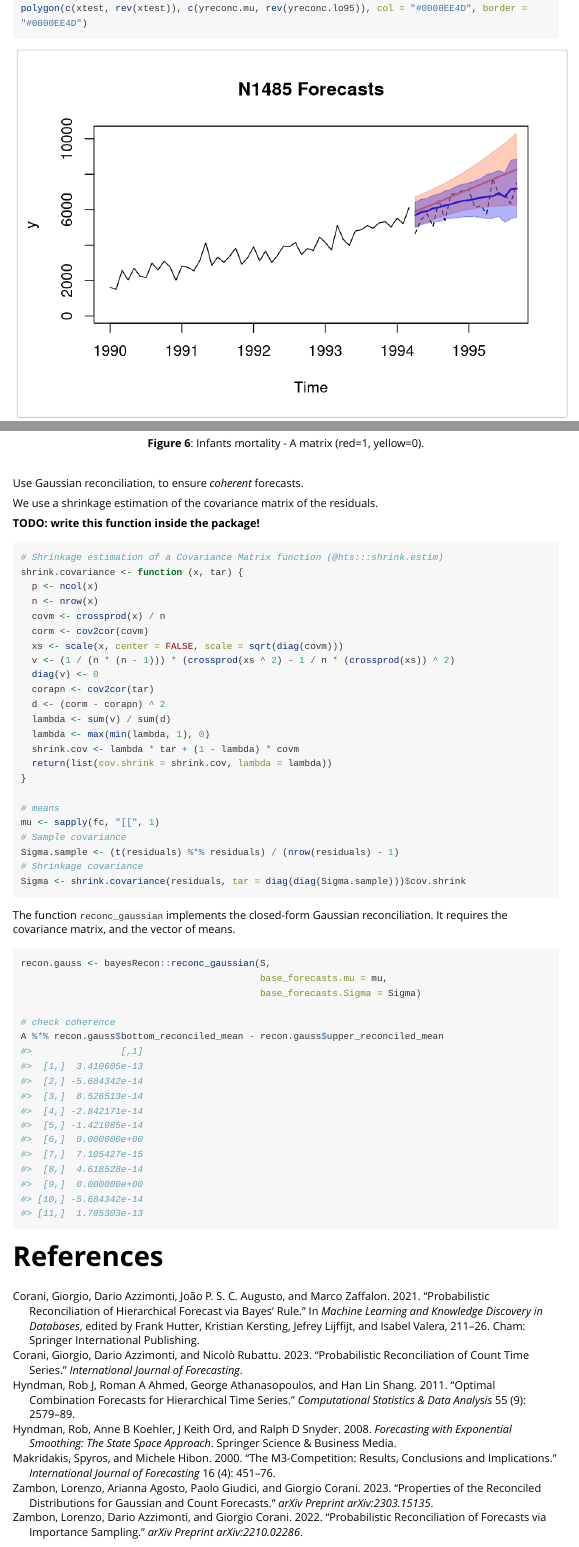
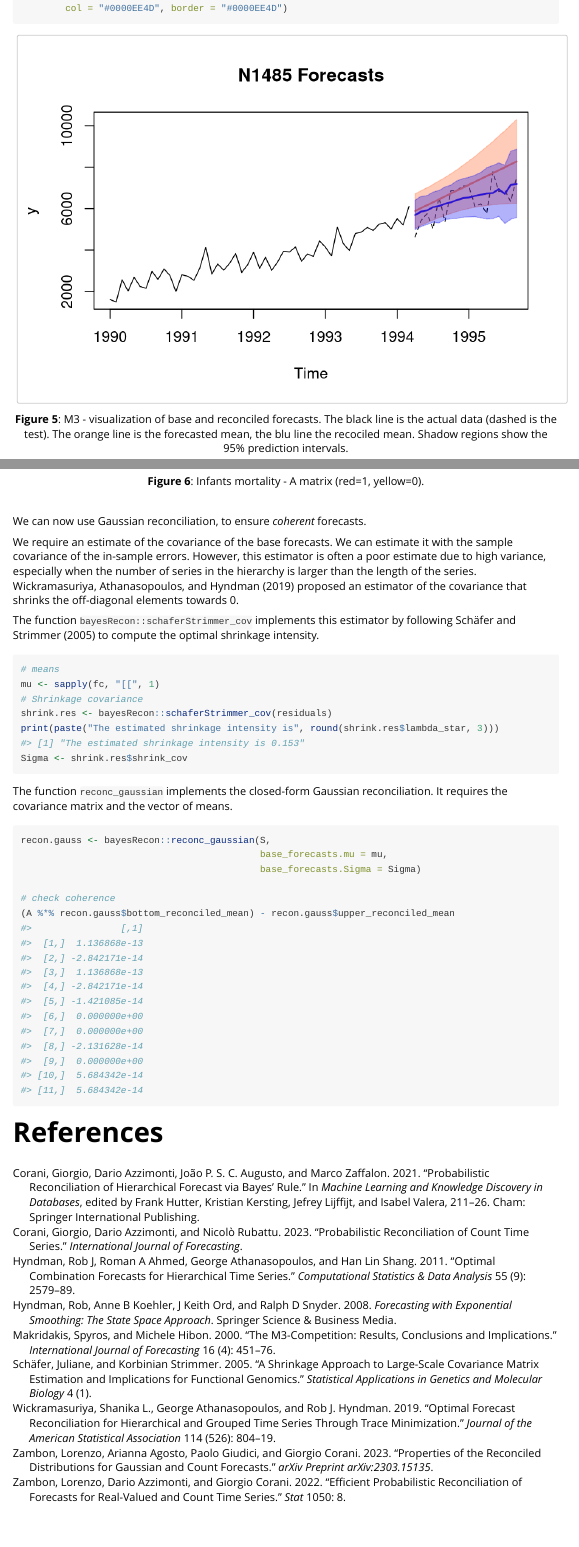
Before and after one commit to IDSIA/bayesRecon, an R Markdown document (vignettes/bayesRecon_vignette.Rmd): the page in a window 1100 px wide, from 8820 px down before the commit and from 8950 px down after it, and a second part further down, joined at a grey line. Rendered offline with R 4.5, knitr and Pandoc, with nearby package versions; some code elsewhere in the file could not run offline; long lines of code are wrapped.

Commit message:
preparations for v0.1.2 release on CRAN (vignette, shrink_cov/tests, NEWS)

````diff
--- a/vignettes/bayesRecon_vignette.Rmd
+++ b/vignettes/bayesRecon_vignette.Rmd
@@ -6,7 +6,7 @@
 output: html_vignette
 bibliography: references.bib
 cite:
-- '@zambon2022probabilistic'
+- '@zambon2022efficient'
 - '@zambon2023properties'
 - '@corani2023probabilistic'
 - '@corani2021probabilistic'
@@ -417,39 +428,28 @@
 ```
 <br>
 
-Use Gaussian reconciliation, to ensure *coherent* forecasts.
+We can now use Gaussian reconciliation, to ensure *coherent* forecasts.
 
-We use a shrinkage estimation of the covariance matrix of the residuals.
+We require an estimate of the covariance of the base forecasts. We can estimate it
+with the sample covariance of the in-sample errors. However, this estimator is often
+a poor estimate due to high variance, especially when the number of series in the hierarchy
+is larger than the length of the series. @wickramasuriya2019optimal proposed an estimator
+of the covariance that shrinks the off-diagonal elements towards 0.
 
-**TODO: write this function inside the package!**
+The function `bayesRecon::schaferStrimmer_cov` implements this estimator by following
+@schafer2005shrinkage to compute the optimal
+shrinkage intensity.
 
 ```{r infants reconc}
-# Shrinkage estimation of a Covariance Matrix function (@hts:::shrink.estim)
-shrink.covariance <- function (x, tar) {
-  p <- ncol(x)
-  n <- nrow(x)
-  covm <- crossprod(x) / n
-  corm <- cov2cor(covm)
-  xs <- scale(x, center = FALSE, scale = sqrt(diag(covm)))
-  v <- (1 / (n * (n - 1))) * (crossprod(xs ^ 2) - 1 / n * (crossprod(xs)) ^ 2)
-  diag(v) <- 0
-  corapn <- cov2cor(tar)
-  d <- (corm - corapn) ^ 2
-  lambda <- sum(v) / sum(d)
-  lambda <- max(min(lambda, 1), 0)
-  shrink.cov <- lambda * tar + (1 - lambda) * covm
-  return(list(cov.shrink = shrink.cov, lambda = lambda))
-}
-
 # means
 mu <- sapply(fc, "[[", 1)
-# Sample covariance
-Sigma.sample <- (t(residuals) %*% residuals) / (nrow(residuals) - 1)
 # Shrinkage covariance
-Sigma <- shrink.covariance(residuals, tar = diag(diag(Sigma.sample)))$cov.shrink
+shrink.res <- bayesRecon::schaferStrimmer_cov(residuals)
+print(paste("The estimated shrinkage intensity is", round(shrink.res$lambda_star, 3)))
+Sigma <- shrink.res$shrink_cov
 ```
 
-The function `reconc_gaussian` implements the closed-form Gaussian reconciliation. It requires the covariance matrix, and the vector of means.
+The function `reconc_gaussian` implements the closed-form Gaussian reconciliation. It requires the covariance matrix and the vector of means.
 
 ```{r infants-recon}
 recon.gauss <- bayesRecon::reconc_gaussian(S,
--- a/vignettes/references.bib
+++ b/vignettes/references.bib
@@ -18,6 +18,16 @@
   pages = {804-819},
   year  = {2019},
   publisher = {Taylor & Francis},
+}
+
+@article{schafer2005shrinkage,
+  title={A shrinkage approach to large-scale covariance matrix estimation and implications for functional genomics},
+  author={Sch{\"a}fer, Juliane and Strimmer, Korbinian},
+  journal={Statistical applications in genetics and molecular biology},
+  volume={4},
+  number={1},
+  year={2005},
+  publisher={De Gruyter}
 }
 
 @article{hyndman2011optimal,
@@ -86,12 +96,15 @@
   pages="211--226"
 }
 
-@article{zambon2022probabilistic,
-  title={Probabilistic reconciliation of forecasts via importance sampling},
+@article{zambon2022efficient,
+  title={Efficient probabilistic reconciliation of forecasts for real-valued and count time series},
   author={Zambon, Lorenzo and Azzimonti, Dario and Corani, Giorgio},
-  journal={arXiv preprint arXiv:2210.02286},
+  journal={stat},
+  volume={1050},
+  pages={8},
   year={2022}
 }
+
 
 @article{zambon2023properties,
   title={Properties of the reconciled distributions for Gaussian and count forecasts},
````
Also changed, not shown: NEWS.md (+10 -1 lines), R/shrink_cov.R (+3 -3 lines), vignettes/bayesRecon_vignette.Rmd (61 more changed lines), 4 other files.
